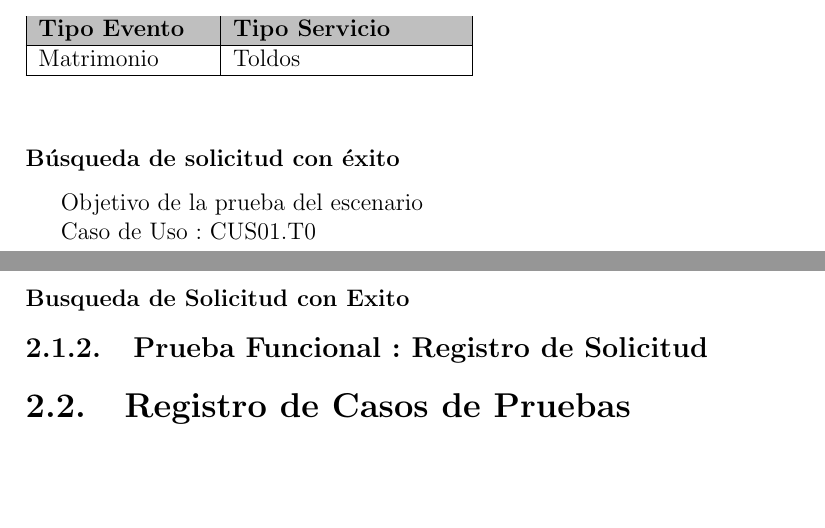
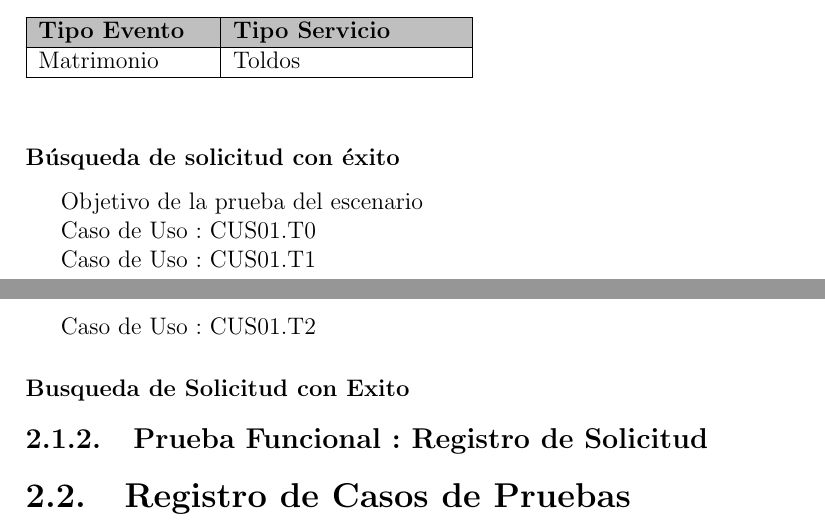
Before and after one commit to jaigommar21/ProyectoIntegradores-3C24-Formatos, a LaTeX document (2.Casos_de_Pruebas/CasoPruebas.tex, which reads 2.Casos_de_Pruebas/capitulos/2_0_caso_pruebas.tex): two parts of pages 4 and 5 of 6, joined at a grey line, cut so that both start at the same text, the shorter picture padded with empty space. Compiled offline with pdfLaTeX.

Commit message:
Formato de Casos de Pruebas

```diff
--- a/2.Casos_de_Pruebas/capitulos/2_0_caso_pruebas.tex
+++ b/2.Casos_de_Pruebas/capitulos/2_0_caso_pruebas.tex
@@ -36,6 +36,9 @@ Objetivo de la prueba del escenario
 
 Caso de Uso : CUS01.T0
 
+Caso de Uso : CUS01.T1
+
+Caso de Uso : CUS01.T2
 
 \subsubsection {Busqueda de Solicitud con Exito}
 
```
Also changed, not shown: 2.Casos_de_Pruebas/CasoPruebas.pdf.
